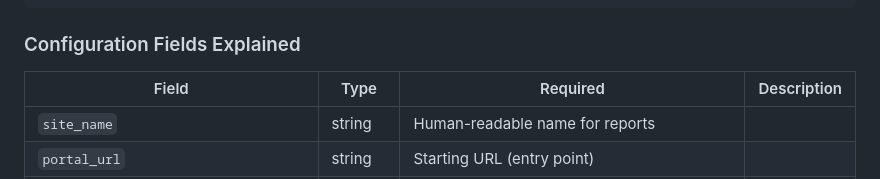
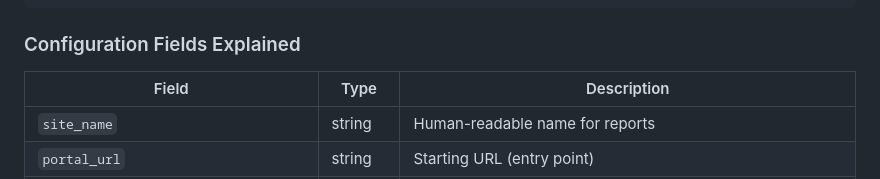
Before and after one commit to yash-blip-ys/testing-automation, a Markdown page: README.md, the part around one of its changes. GitHub-like rendering.

Commit message:
Revise README for requirements and configuration fields
Updated the requirements table and configuration fields section for clarity.

```diff
--- a/README.md
+++ b/README.md
@@ -319,8 +319,8 @@ All site-specific settings are stored in **`sites_config.json`**. This file **mu
 
 ### Configuration Fields Explained
 
-| Field | Type | Required | Description |
-|-------|------|----------|-------------|
+| Field | Type | Description |
+|-------|------|----------|
 | `site_name` | string |  Human-readable name for reports |
 | `portal_url` | string |  Starting URL (entry point) |
 | `ai_context` | string |  Natural language goal description (passed to LLM heuristic) |
```
Also changed, not shown: other parts of README.md (+1 -1 lines).
